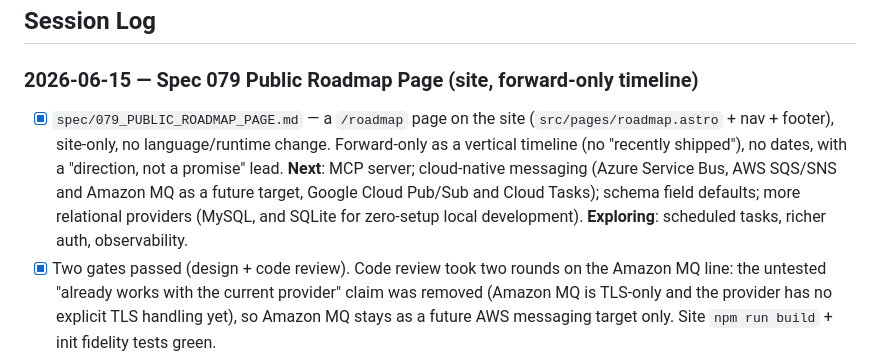
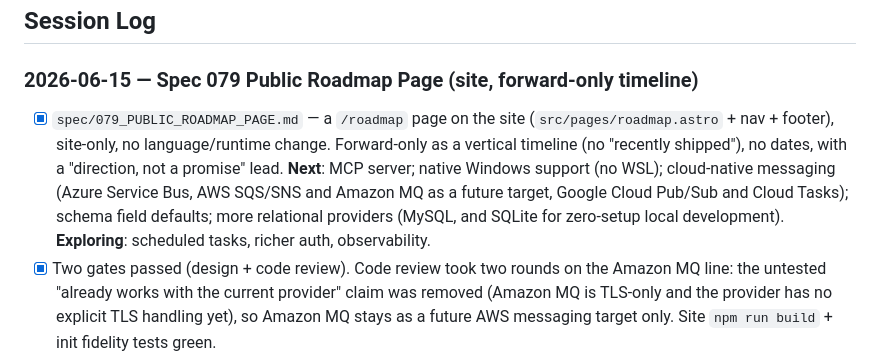
Before and after one commit to tm-dev-lab/marreta-lang, a Markdown page: CHANGELOG.md, the part around the change. Rendered like a GitHub page.

```diff
--- a/CHANGELOG.md
+++ b/CHANGELOG.md
@@ -17,7 +17,7 @@ Track of all implementation progress. Use this to resume work after session loss
 
 ### 2026-06-15 — Spec 079 Public Roadmap Page (site, forward-only timeline)
 
-- [x] `spec/079_PUBLIC_ROADMAP_PAGE.md` — a `/roadmap` page on the site (`src/pages/roadmap.astro` + nav + footer), site-only, no language/runtime change. Forward-only as a vertical timeline (no "recently shipped"), no dates, with a "direction, not a promise" lead. **Next**: MCP server; cloud-native messaging (Azure Service Bus, AWS SQS/SNS and Amazon MQ as a future target, Google Cloud Pub/Sub and Cloud Tasks); schema field defaults; more relational providers (MySQL, and SQLite for zero-setup local development). **Exploring**: scheduled tasks, richer auth, observability.
+- [x] `spec/079_PUBLIC_ROADMAP_PAGE.md` — a `/roadmap` page on the site (`src/pages/roadmap.astro` + nav + footer), site-only, no language/runtime change. Forward-only as a vertical timeline (no "recently shipped"), no dates, with a "direction, not a promise" lead. **Next**: MCP server; native Windows support (no WSL); cloud-native messaging (Azure Service Bus, AWS SQS/SNS and Amazon MQ as a future target, Google Cloud Pub/Sub and Cloud Tasks); schema field defaults; more relational providers (MySQL, and SQLite for zero-setup local development). **Exploring**: scheduled tasks, richer auth, observability.
 - [x] Two gates passed (design + code review). Code review took two rounds on the Amazon MQ line: the untested "already works with the current provider" claim was removed (Amazon MQ is TLS-only and the provider has no explicit TLS handling yet), so Amazon MQ stays as a future AWS messaging target only. Site `npm run build` + init fidelity tests green.
 
 ### 2026-06-15 — Spec 078 AI Agent Knowledge (generated AGENTS.md primer + llms.txt)
```
Also changed, not shown: docs/spec/079_PUBLIC_ROADMAP_PAGE.md (+18 -10 lines), docs/spec/SPEC.md (+1 -1 lines).
